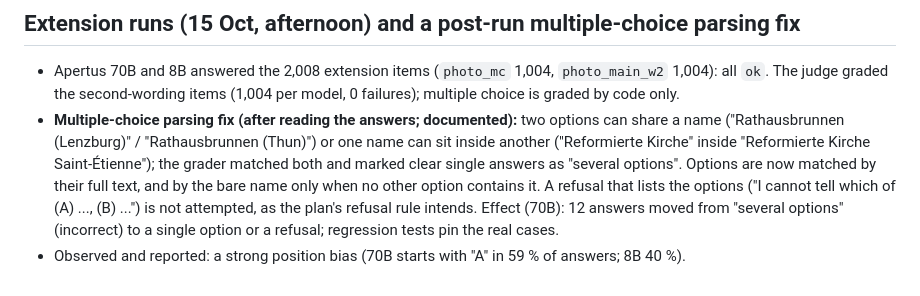
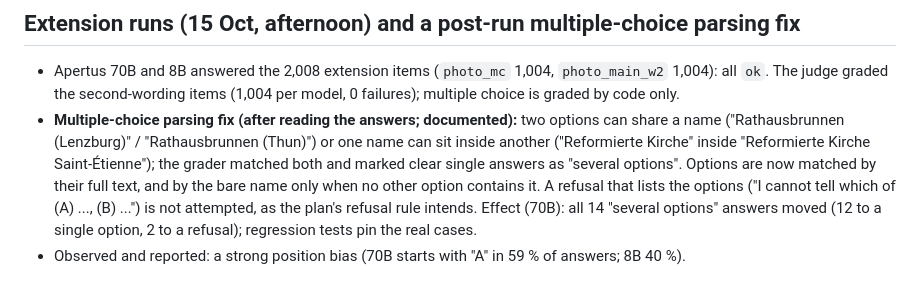
Before and after one commit to ChristoYusj/apertus-swiss-landmarks, a Markdown page: track_1b/CHANGELOG.md, the part around the change. Drawn GitHub-style.

Commit message:
CHANGELOG: exact count of the MC parsing fix

```diff
--- a/track_1b/CHANGELOG.md
+++ b/track_1b/CHANGELOG.md
@@ -395,6 +395,6 @@ and one skeptic re-check. Fixed:
   inside "Reformierte Kirche Saint-Étienne"); the grader matched both and marked clear single answers as "several
   options". Options are now matched by their full text, and by the bare name only when no other option contains
   it. A refusal that lists the options ("I cannot tell which of (A) ..., (B) ...") is not attempted, as the plan's
-  refusal rule intends. Effect (70B): 12 answers moved from "several options" (incorrect) to a single option or a
-  refusal; regression tests pin the real cases.
+  refusal rule intends. Effect (70B): all 14 "several options" answers moved (12 to a single option, 2 to a
+  refusal); regression tests pin the real cases.
 - Observed and reported: a strong position bias (70B starts with "A" in 59 % of answers; 8B 40 %).
```
